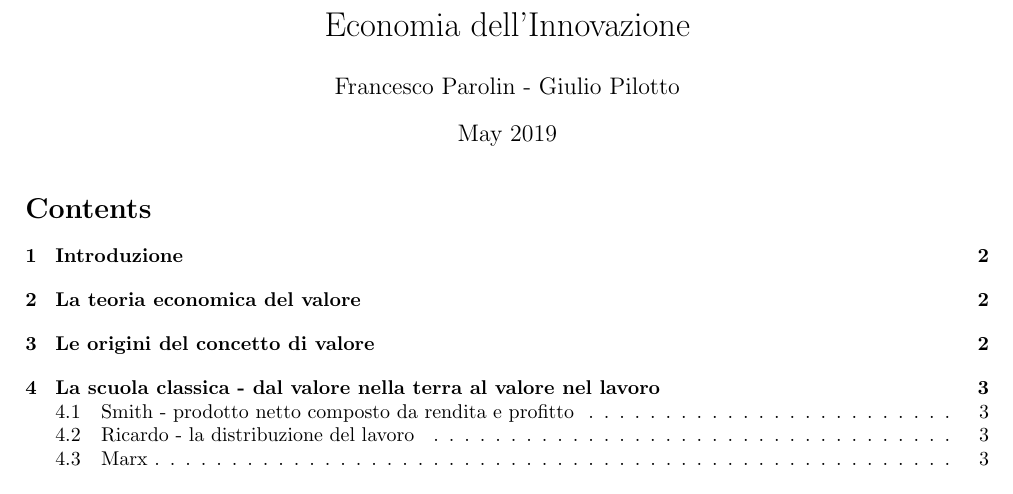
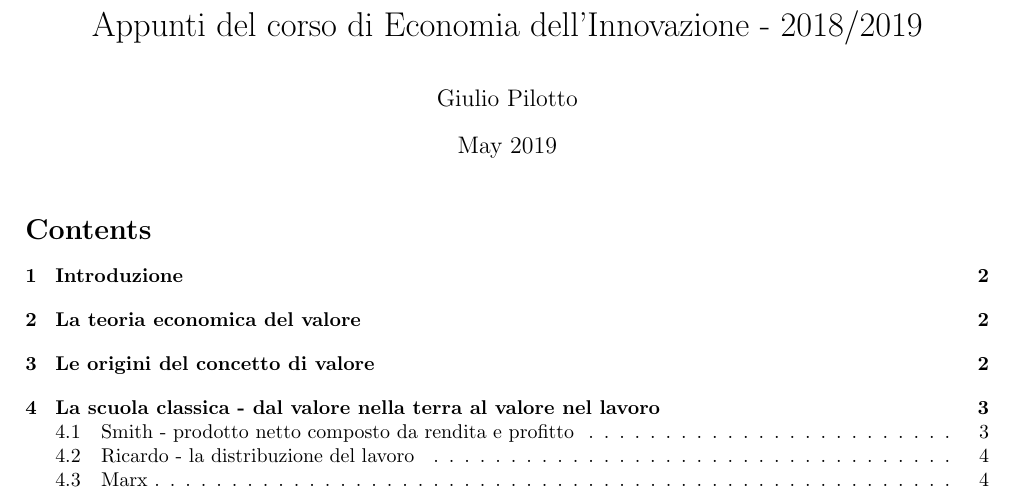
Before and after one commit to giulio93/Economia_Innovazione, a LaTeX document (main.tex): part of page 1 of 21 before the commit and part of page 1 of 23 after it, cut at the place of the change. Compiled offline with pdfLaTeX.

Commit message:
Half of it

```diff
--- a/main.tex
+++ b/main.tex
@@ -2,8 +2,8 @@
 \usepackage[utf8]{inputenc}
 
 
-\title{Economia dell'Innovazione}
-\author{Francesco Parolin - Giulio Pilotto }
+\title{Appunti del corso di Economia dell'Innovazione - 2018/2019}
+\author{Giulio Pilotto}
 \date{May 2019}
 
 \usepackage{natbib}
```
Also changed, not shown: images/Entry_choice.png (added), images/Porter.png (added), images/adopters.png (added), images/allez_stra.png (added), images/curva_S.png (added), images/fisiocratici.jpeg (added), images/licensing.png (added), images/spec_lav.png (added), images/stakeholders.png (added), main.bbl (added), main.pdf (added), 5 other files.
